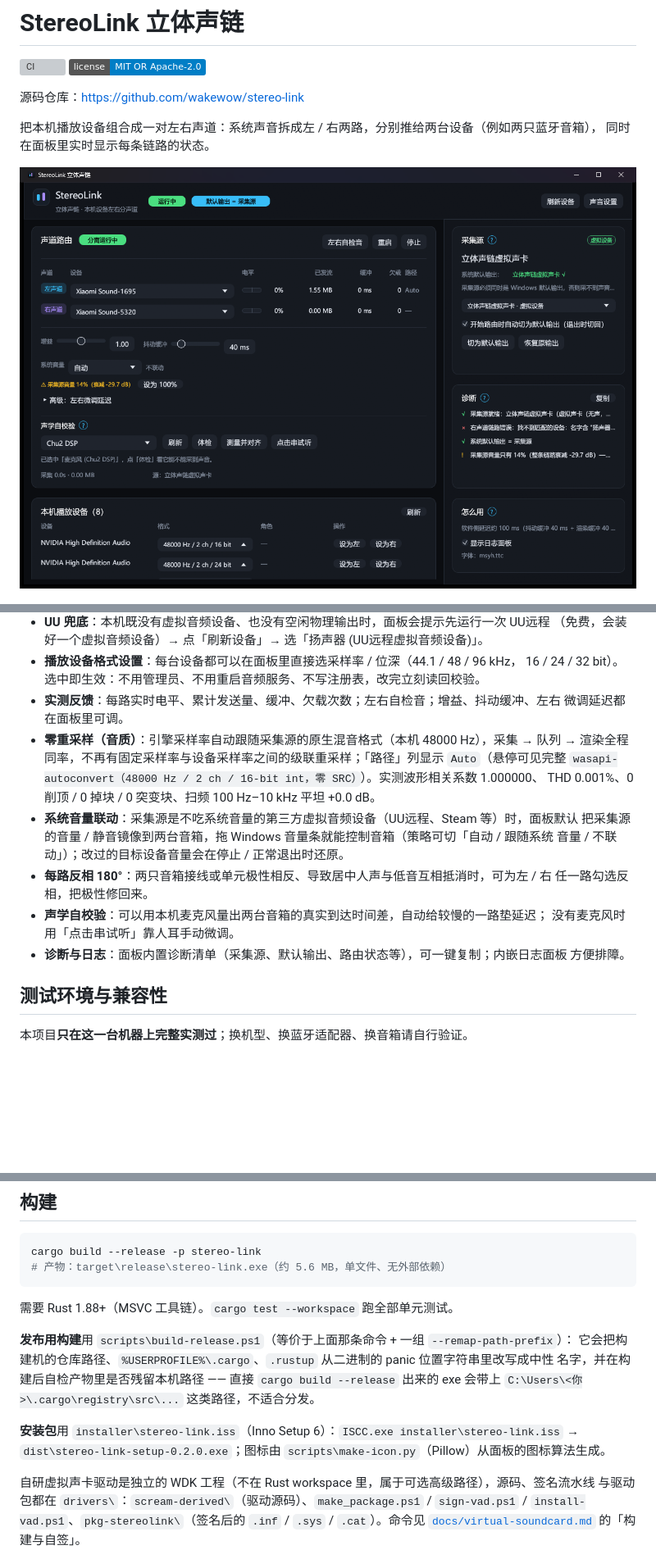
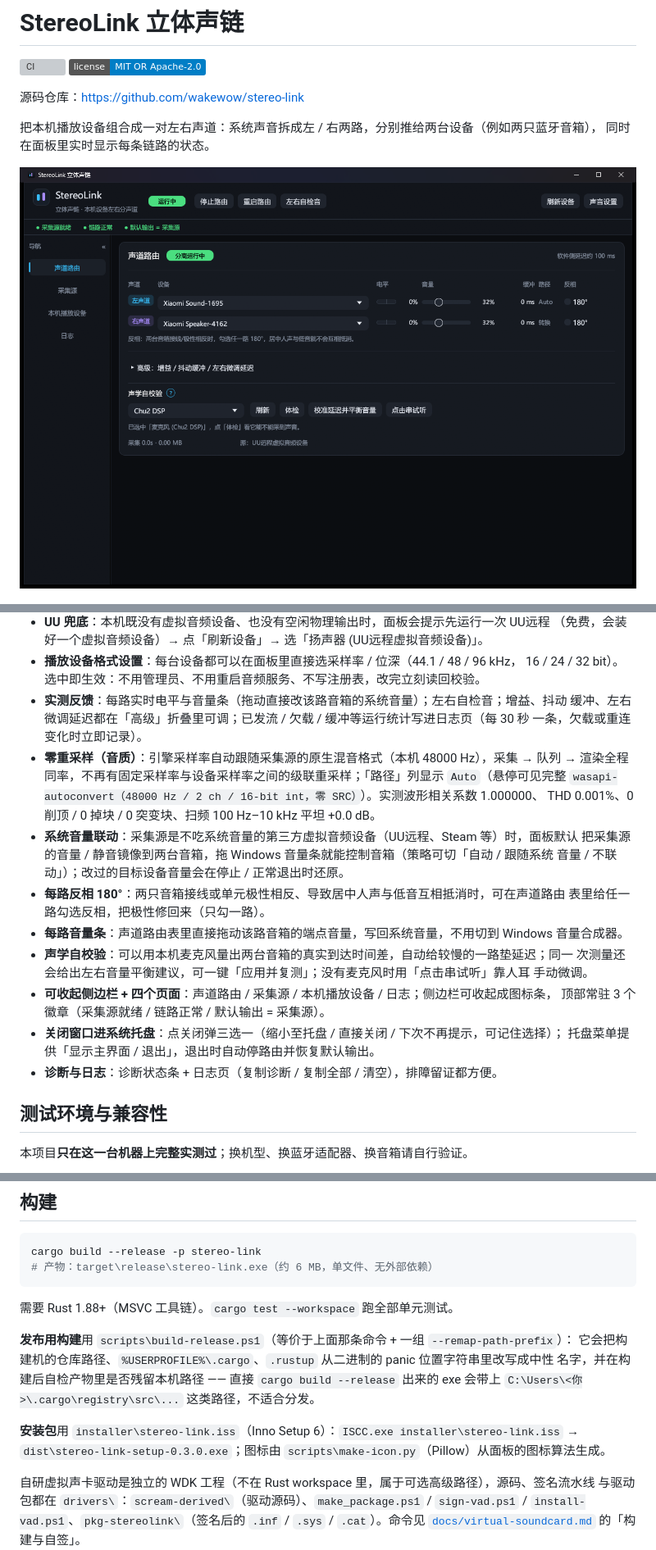
Before and after one commit to wakewow/stereo-link, a Markdown page: README.md, 3 parts joined by grey strips. Shown: that part at 82% size. Rendered like a GitHub page; pictures changed too: docs/images/gui.png; badges without logos; blank space fills up the shorter version; grey boxes are pictures that could not be loaded.

````diff
--- a/README.md
+++ b/README.md
@@ -66,8 +66,9 @@ StereoLink 补的就是这一块：把系统声音拆成左 / 右两路，分别
   （免费，会装好一个虚拟音频设备）→ 点「刷新设备」→ 选「扬声器 (UU远程虚拟音频设备)」。
 - **播放设备格式设置**：每台设备都可以在面板里直接选采样率 / 位深（44.1 / 48 / 96 kHz，
   16 / 24 / 32 bit）。选中即生效：不用管理员、不用重启音频服务、不写注册表，改完立刻读回校验。
-- **实测反馈**：每路实时电平、累计发送量、缓冲、欠载次数；左右自检音；增益、抖动缓冲、左右
-  微调延迟都在面板里可调。
+- **实测反馈**：每路实时电平与音量条（拖动直接改该路音箱的系统音量）；左右自检音；增益、抖动
+  缓冲、左右微调延迟都在「高级」折叠里可调；已发流 / 欠载 / 缓冲等运行统计写进日志页（每 30 秒
+  一条，欠载或重连变化时立即记录）。
 - **零重采样（音质）**：引擎采样率自动跟随采集源的原生混音格式（本机 48000 Hz），采集 → 队列
   → 渲染全程同率，不再有固定采样率与设备采样率之间的级联重采样；「路径」列显示 `Auto`（悬停可见完整
   `wasapi-autoconvert（48000 Hz / 2 ch / 16-bit int，零 SRC）`）。实测波形相关系数 1.000000、
@@ -75,12 +76,18 @@ StereoLink 补的就是这一块：把系统声音拆成左 / 右两路，分别
 - **系统音量联动**：采集源是不吃系统音量的第三方虚拟音频设备（UU远程、Steam 等）时，面板默认
   把采集源的音量 / 静音镜像到两台音箱，拖 Windows 音量条就能控制音箱（策略可切「自动 / 跟随系统
   音量 / 不联动」）；改过的目标设备音量会在停止 / 正常退出时还原。
-- **每路反相 180°**：两只音箱接线或单元极性相反、导致居中人声与低音互相抵消时，可为左 / 右
-  任一路勾选反相，把极性修回来。
-- **声学自校验**：可以用本机麦克风量出两台音箱的真实到达时间差，自动给较慢的一路垫延迟；
-  没有麦克风时用「点击串试听」靠人耳手动微调。
-- **诊断与日志**：面板内置诊断清单（采集源、默认输出、路由状态等），可一键复制；内嵌日志面板
-  方便排障。
+- **每路反相 180°**：两只音箱接线或单元极性相反、导致居中人声与低音互相抵消时，可在声道路由
+  表里给任一路勾选反相，把极性修回来（只勾一路）。
+- **每路音量条**：声道路由表里直接拖动该路音箱的端点音量，写回系统音量，不用切到 Windows
+  音量合成器。
+- **声学自校验**：可以用本机麦克风量出两台音箱的真实到达时间差，自动给较慢的一路垫延迟；同一
+  次测量还会给出左右音量平衡建议，可一键「应用并复测」；没有麦克风时用「点击串试听」靠人耳
+  手动微调。
+- **可收起侧边栏 + 四个页面**：声道路由 / 采集源 / 本机播放设备 / 日志；侧边栏可收起成图标条，
+  顶部常驻 3 个徽章（采集源就绪 / 链路正常 / 默认输出 = 采集源）。
+- **关闭窗口进系统托盘**：点关闭弹三选一（缩小至托盘 / 直接关闭 / 下次不再提示，可记住选择）；
+  托盘菜单提供「显示主界面 / 退出」，退出时自动停路由并恢复默认输出。
+- **诊断与日志**：诊断状态条 + 日志页（复制诊断 / 复制全部 / 清空），排障留证都方便。
 
 ## 测试环境与兼容性
 
@@ -183,7 +190,7 @@ StereoLink 补的就是这一块：把系统声音拆成左 / 右两路，分别
 
 ```powershell
 cargo build --release -p stereo-link
-# 产物：target\release\stereo-link.exe（约 5.6 MB，单文件、无外部依赖）
+# 产物：target\release\stereo-link.exe（约 6 MB，单文件、无外部依赖）
 ```
 
 需要 Rust 1.88+（MSVC 工具链）。`cargo test --workspace` 跑全部单元测试。
@@ -194,7 +201,7 @@ cargo build --release -p stereo-link
 `C:\Users\<你>\.cargo\registry\src\...` 这类路径，不适合分发。
 
 **安装包**用 `installer\stereo-link.iss`（Inno Setup 6）：`ISCC.exe installer\stereo-link.iss` →
-`dist\stereo-link-setup-0.2.0.exe`；图标由 `scripts\make-icon.py`（Pillow）从面板的图标算法生成。
+`dist\stereo-link-setup-0.3.0.exe`；图标由 `scripts\make-icon.py`（Pillow）从面板的图标算法生成。
 
 自研虚拟声卡驱动是独立的 WDK 工程（不在 Rust workspace 里，属于可选高级路径），源码、签名流水线
 与驱动包都在 `drivers\`：`scream-derived\`（驱动源码）、`make_package.ps1` / `sign-vad.ps1` /
````
Also changed, not shown: other parts of README.md (+13 -13 lines), CHANGELOG.md (+29 -2 lines), docs/gui.md (+161 -140 lines), 14 other files.
